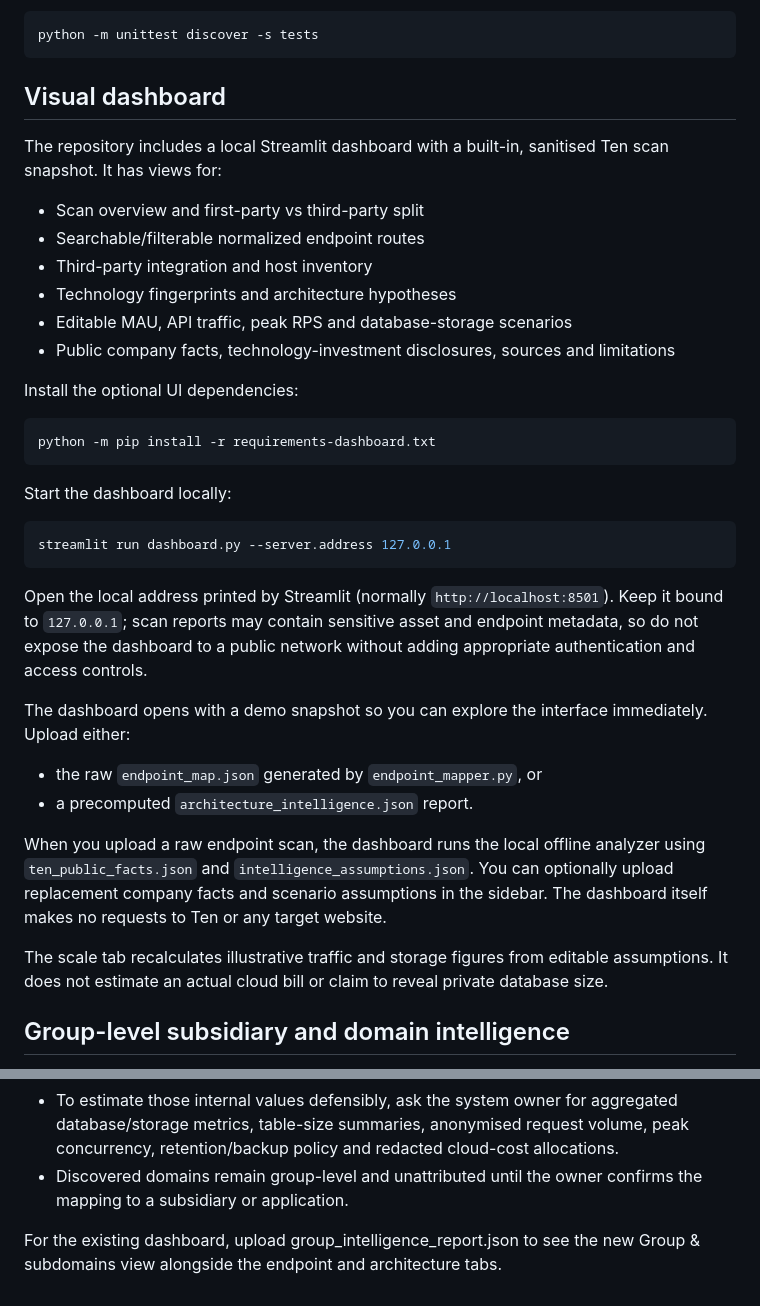
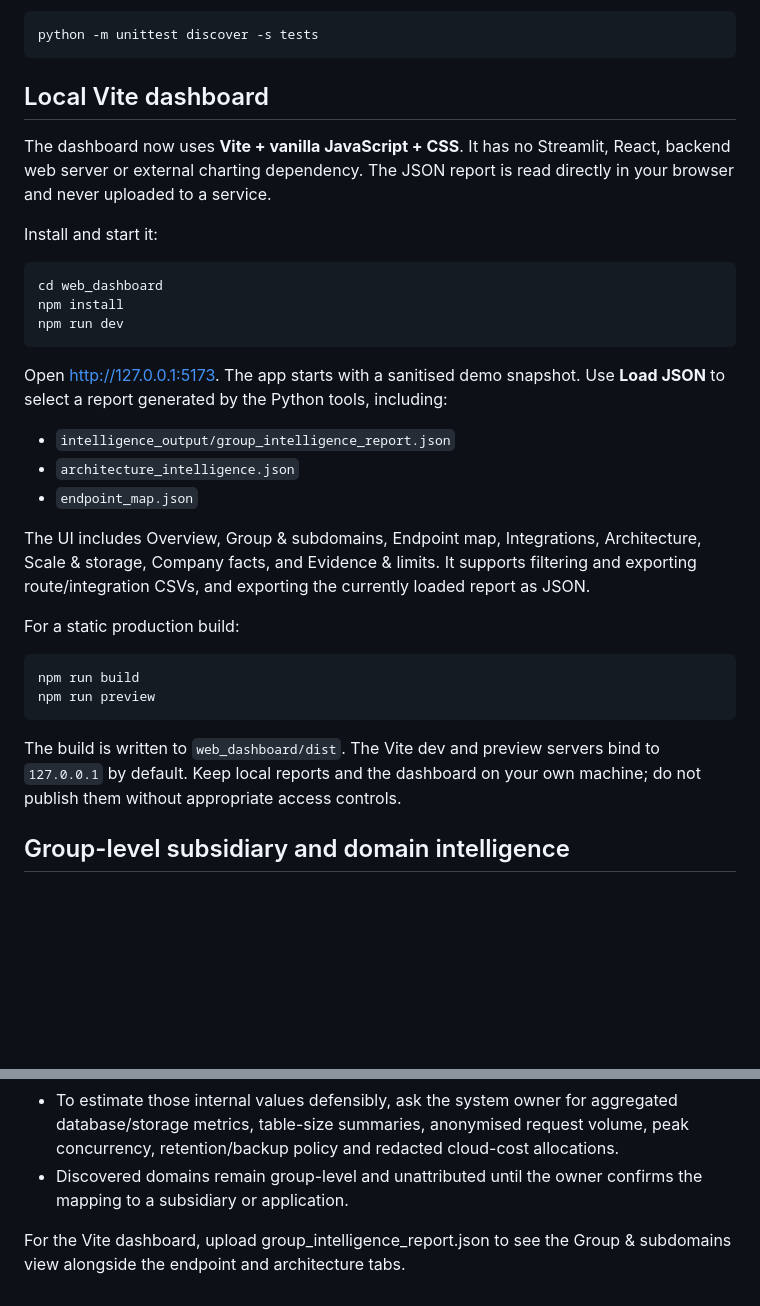
Before and after one commit to Ankur0191/endpoint_discovery, a Markdown page: README.md, 2 parts joined by grey strips. Drawn GitHub-style; blank space fills up the shorter version.

Commit message:
Replace Streamlit instructions with Vite dashboard setup

````diff
--- a/README.md
+++ b/README.md
@@ -135,39 +135,34 @@ python -m unittest discover -s tests
 
 
 
-## Visual dashboard
+## Local Vite dashboard
 
-The repository includes a local Streamlit dashboard with a built-in, sanitised Ten scan snapshot. It has views for:
-- Scan overview and first-party vs third-party split
-- Searchable/filterable normalized endpoint routes
-- Third-party integration and host inventory
-- Technology fingerprints and architecture hypotheses
-- Editable MAU, API traffic, peak RPS and database-storage scenarios
-- Public company facts, technology-investment disclosures, sources and limitations
+The dashboard now uses **Vite + vanilla JavaScript + CSS**. It has no Streamlit, React, backend web server or external charting dependency. The JSON report is read directly in your browser and never uploaded to a service.
 
-Install the optional UI dependencies:
+Install and start it:
 
-```powershell
-python -m pip install -r requirements-dashboard.txt
-```
+~~~powershell
+cd web_dashboard
+npm install
+npm run dev
+~~~
 
-Start the dashboard locally:
+Open http://127.0.0.1:5173. The app starts with a sanitised demo snapshot. Use **Load JSON** to select a report generated by the Python tools, including:
 
-```powershell
-streamlit run dashboard.py --server.address 127.0.0.1
-```
+- `intelligence_output/group_intelligence_report.json`
+- `architecture_intelligence.json`
+- `endpoint_map.json`
 
-Open the local address printed by Streamlit (normally `http://localhost:8501`). Keep it bound to `127.0.0.1`; scan reports may contain sensitive asset and endpoint metadata, so do not expose the dashboard to a public network without adding appropriate authentication and access controls.
+The UI includes Overview, Group & subdomains, Endpoint map, Integrations, Architecture, Scale & storage, Company facts, and Evidence & limits. It supports filtering and exporting route/integration CSVs, and exporting the currently loaded report as JSON.
 
-The dashboard opens with a demo snapshot so you can explore the interface immediately. Upload either:
-- the raw `endpoint_map.json` generated by `endpoint_mapper.py`, or
-- a precomputed `architecture_intelligence.json` report.
+For a static production build:
 
-When you upload a raw endpoint scan, the dashboard runs the local offline analyzer using `ten_public_facts.json` and `intelligence_assumptions.json`. You can optionally upload replacement company facts and scenario assumptions in the sidebar. The dashboard itself makes no requests to Ten or any target website.
+~~~powershell
+npm run build
+npm run preview
+~~~
 
-The scale tab recalculates illustrative traffic and storage figures from editable assumptions. It does not estimate an actual cloud bill or claim to reveal private database size.
-
-
+The build is written to `web_dashboard/dist`. The Vite dev and preview servers bind to `127.0.0.1` by default. Keep local reports and the dashboard on your own machine; do not publish them without appropriate access controls.
 
 ## Group-level subsidiary and domain intelligence
 
@@ -221,4 +216,4 @@ The explicit confirmation flag is required. Browser scans are performed sequenti
 - To estimate those internal values defensibly, ask the system owner for aggregated database/storage metrics, table-size summaries, anonymised request volume, peak concurrency, retention/backup policy and redacted cloud-cost allocations.
 - Discovered domains remain group-level and unattributed until the owner confirms the mapping to a subsidiary or application.
 
-For the existing dashboard, upload group_intelligence_report.json to see the new Group & subdomains view alongside the endpoint and architecture tabs.
+For the Vite dashboard, upload group_intelligence_report.json to see the Group & subdomains view alongside the endpoint and architecture tabs.
````
